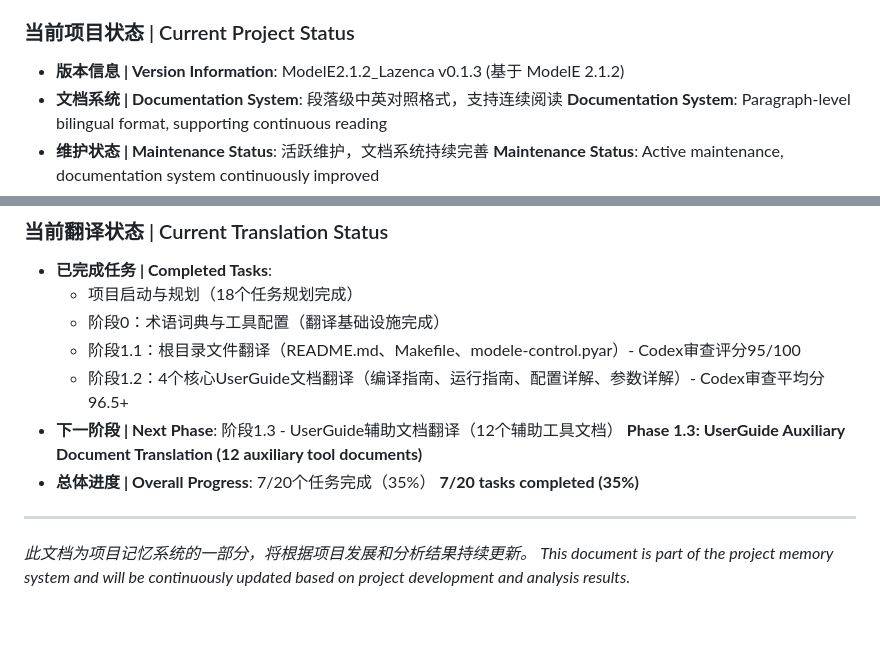
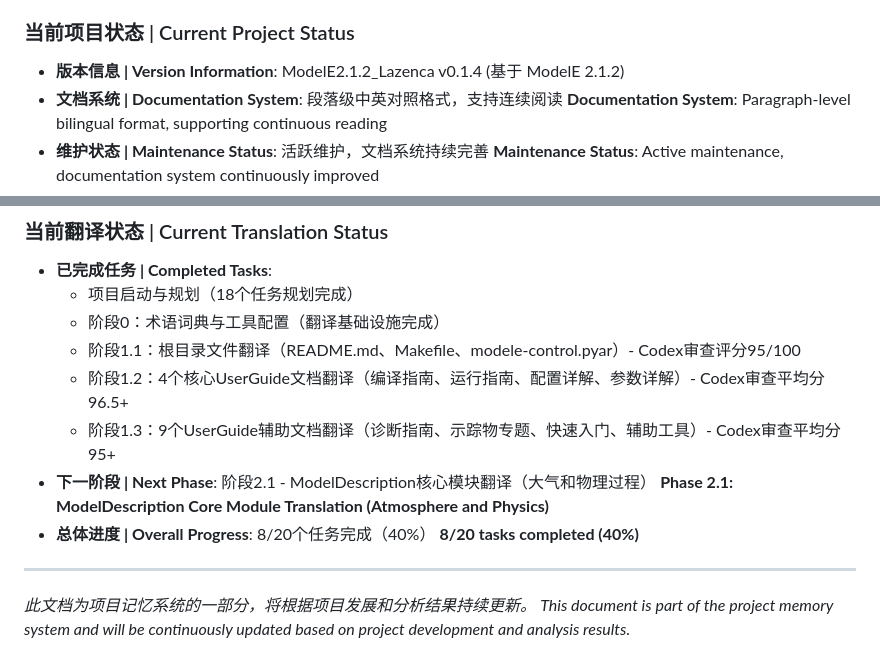
Before and after one commit to Lazenca-Liqiuqi/modelE2.1.2_Lazenca, a Markdown page: CLAUDE.md, 2 parts joined by grey strips. Rendered like a GitHub page; blank space fills up the shorter version.

```diff
--- a/CLAUDE.md
+++ b/CLAUDE.md
@@ -189,7 +189,7 @@ modelE2.1.2_Lazenca/
 **doc/PROJECT_MEMORY_INDEX.md** - Project memory system index and usage guide
 
 ### 当前项目状态 | Current Project Status
-- **版本信息 | Version Information**: ModelE2.1.2_Lazenca v0.1.3 (基于 ModelE 2.1.2)
+- **版本信息 | Version Information**: ModelE2.1.2_Lazenca v0.1.4 (基于 ModelE 2.1.2)
 - **文档系统 | Documentation System**: 段落级中英对照格式，支持连续阅读
 **Documentation System**: Paragraph-level bilingual format, supporting continuous reading
 - **维护状态 | Maintenance Status**: 活跃维护，文档系统持续完善
@@ -236,10 +236,11 @@ modelE2.1.2_Lazenca/
   - 阶段0：术语词典与工具配置（翻译基础设施完成）
   - 阶段1.1：根目录文件翻译（README.md、Makefile、modele-control.pyar）- Codex审查评分95/100
   - 阶段1.2：4个核心UserGuide文档翻译（编译指南、运行指南、配置详解、参数详解）- Codex审查平均分96.5+
-- **下一阶段 | Next Phase**: 阶段1.3 - UserGuide辅助文档翻译（12个辅助工具文档）
-**Phase 1.3: UserGuide Auxiliary Document Translation (12 auxiliary tool documents)**
-- **总体进度 | Overall Progress**: 7/20个任务完成（35%）
-**7/20 tasks completed (35%)**
+  - 阶段1.3：9个UserGuide辅助文档翻译（诊断指南、示踪物专题、快速入门、辅助工具）- Codex审查平均分95+
+- **下一阶段 | Next Phase**: 阶段2.1 - ModelDescription核心模块翻译（大气和物理过程）
+**Phase 2.1: ModelDescription Core Module Translation (Atmosphere and Physics)**
+- **总体进度 | Overall Progress**: 8/20个任务完成（40%）
+**8/20 tasks completed (40%)**
 
 ---
 
```
Also changed, not shown: CHANGELOG.md (+13 -0 lines).
